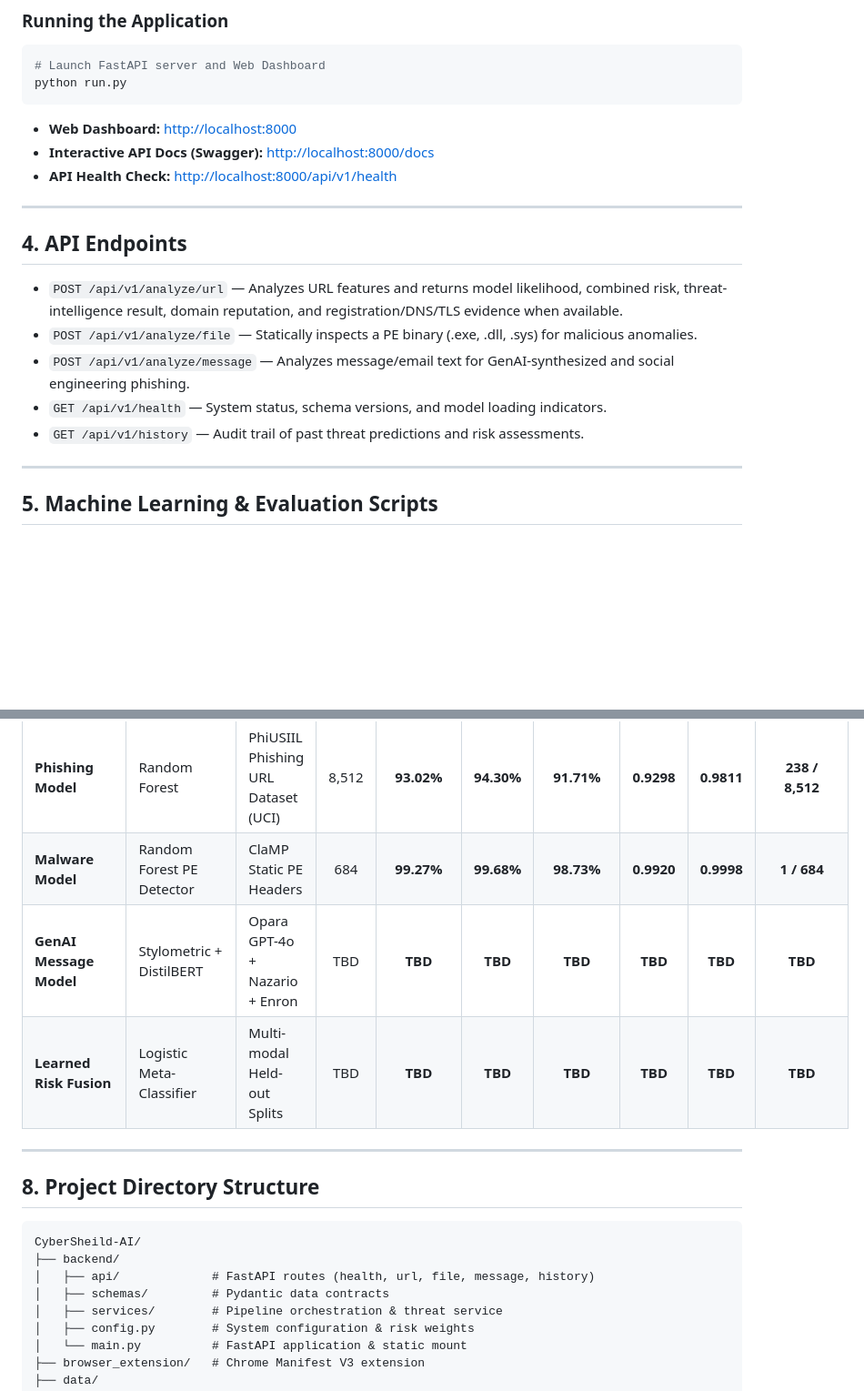
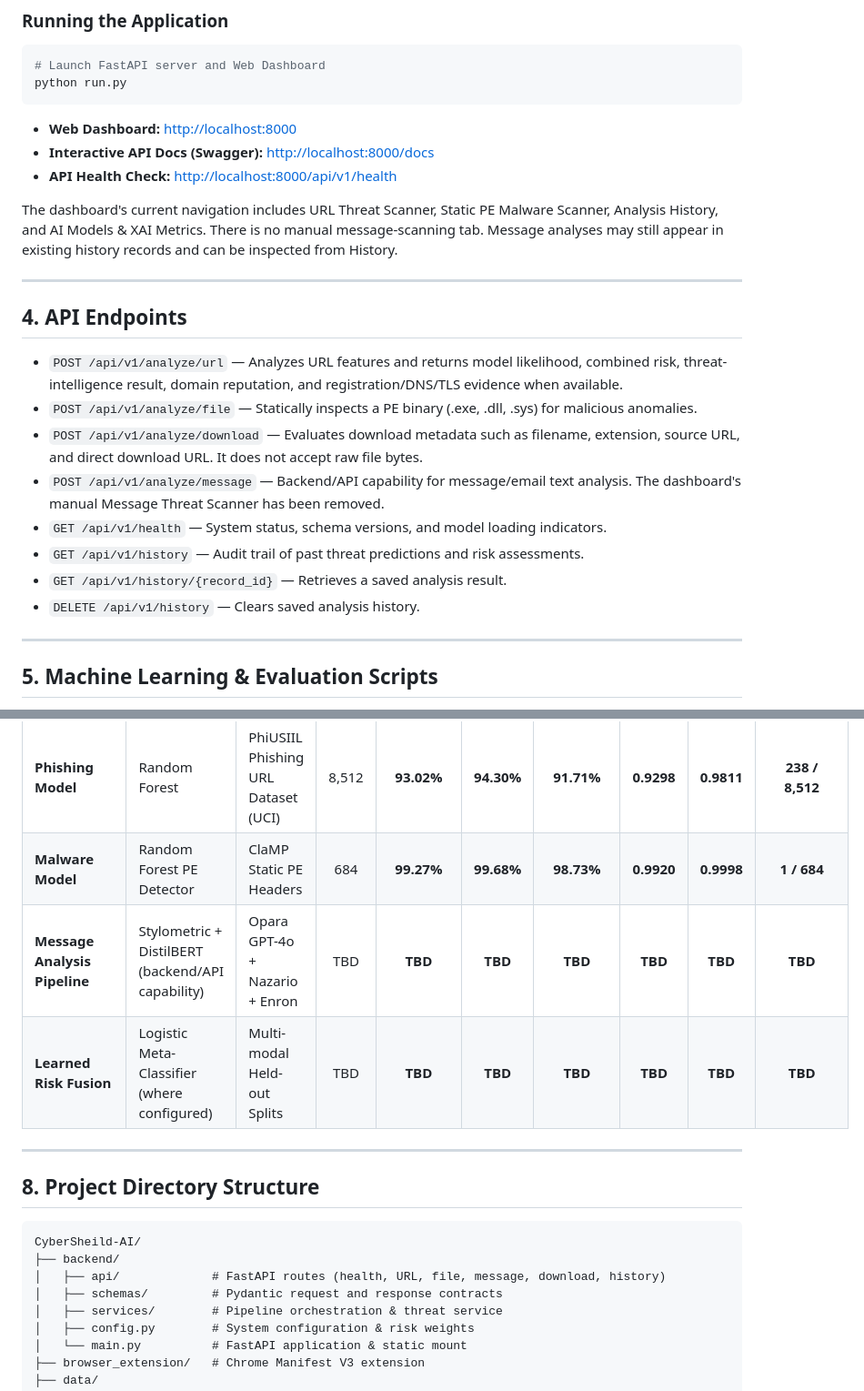
Before and after one commit to Drg077/CyberSheild-AI, a Markdown page: README.md, 2 parts joined by grey strips. Shown at 91% size. Drawn GitHub-style; blank space fills up the shorter version.

````diff
--- a/README.md
+++ b/README.md
@@ -151,15 +133,20 @@ python run.py
 - **Interactive API Docs (Swagger):** [http://localhost:8000/docs](http://localhost:8000/docs)
 - **API Health Check:** [http://localhost:8000/api/v1/health](http://localhost:8000/api/v1/health)
 
+The dashboard's current navigation includes URL Threat Scanner, Static PE Malware Scanner, Analysis History, and AI Models & XAI Metrics. There is no manual message-scanning tab. Message analyses may still appear in existing history records and can be inspected from History.
+
 ---
 
 ## 4. API Endpoints
 
 - `POST /api/v1/analyze/url` — Analyzes URL features and returns model likelihood, combined risk, threat-intelligence result, domain reputation, and registration/DNS/TLS evidence when available.
 - `POST /api/v1/analyze/file` — Statically inspects a PE binary (.exe, .dll, .sys) for malicious anomalies.
-- `POST /api/v1/analyze/message` — Analyzes message/email text for GenAI-synthesized and social engineering phishing.
+- `POST /api/v1/analyze/download` — Evaluates download metadata such as filename, extension, source URL, and direct download URL. It does not accept raw file bytes.
+- `POST /api/v1/analyze/message` — Backend/API capability for message/email text analysis. The dashboard's manual Message Threat Scanner has been removed.
 - `GET /api/v1/health` — System status, schema versions, and model loading indicators.
 - `GET /api/v1/history` — Audit trail of past threat predictions and risk assessments.
+- `GET /api/v1/history/{record_id}` — Retrieves a saved analysis result.
+- `DELETE /api/v1/history` — Clears saved analysis history.
 
 ---
 
@@ -202,8 +189,8 @@ All performance values reflect evaluation on unseen stratified test sets (zero f
 | :--- | :--- | :--- | :---: | :---: | :---: | :---: | :---: | :---: | :---: |
 | **Phishing Model** | Random Forest | PhiUSIIL Phishing URL Dataset (UCI) | 8,512 | **93.02%** | **94.30%** | **91.71%** | **0.9298** | **0.9811** | **238 / 8,512** |
 | **Malware Model** | Random Forest PE Detector | ClaMP Static PE Headers | 684 | **99.27%** | **99.68%** | **98.73%** | **0.9920** | **0.9998** | **1 / 684** |
-| **GenAI Message Model** | Stylometric + DistilBERT | Opara GPT-4o + Nazario + Enron | TBD | **TBD** | **TBD** | **TBD** | **TBD** | **TBD** | **TBD** |
-| **Learned Risk Fusion** | Logistic Meta-Classifier | Multi-modal Held-out Splits | TBD | **TBD** | **TBD** | **TBD** | **TBD** | **TBD** | **TBD** |
+| **Message Analysis Pipeline** | Stylometric + DistilBERT (backend/API capability) | Opara GPT-4o + Nazario + Enron | TBD | **TBD** | **TBD** | **TBD** | **TBD** | **TBD** | **TBD** |
+| **Learned Risk Fusion** | Logistic Meta-Classifier (where configured) | Multi-modal Held-out Splits | TBD | **TBD** | **TBD** | **TBD** | **TBD** | **TBD** | **TBD** |
 
 ---
 
@@ -212,8 +199,8 @@ All performance values reflect evaluation on unseen stratified test sets (zero f
 ```
 CyberSheild-AI/
 ├── backend/
-│   ├── api/             # FastAPI routes (health, url, file, message, history)
-│   ├── schemas/         # Pydantic data contracts
+│   ├── api/             # FastAPI routes (health, URL, file, message, download, history)
+│   ├── schemas/         # Pydantic request and response contracts
 │   ├── services/        # Pipeline orchestration & threat service
 │   ├── config.py        # System configuration & risk weights
 │   └── main.py          # FastAPI application & static mount
````
Also changed, not shown: other parts of README.md (+31 -49 lines).
